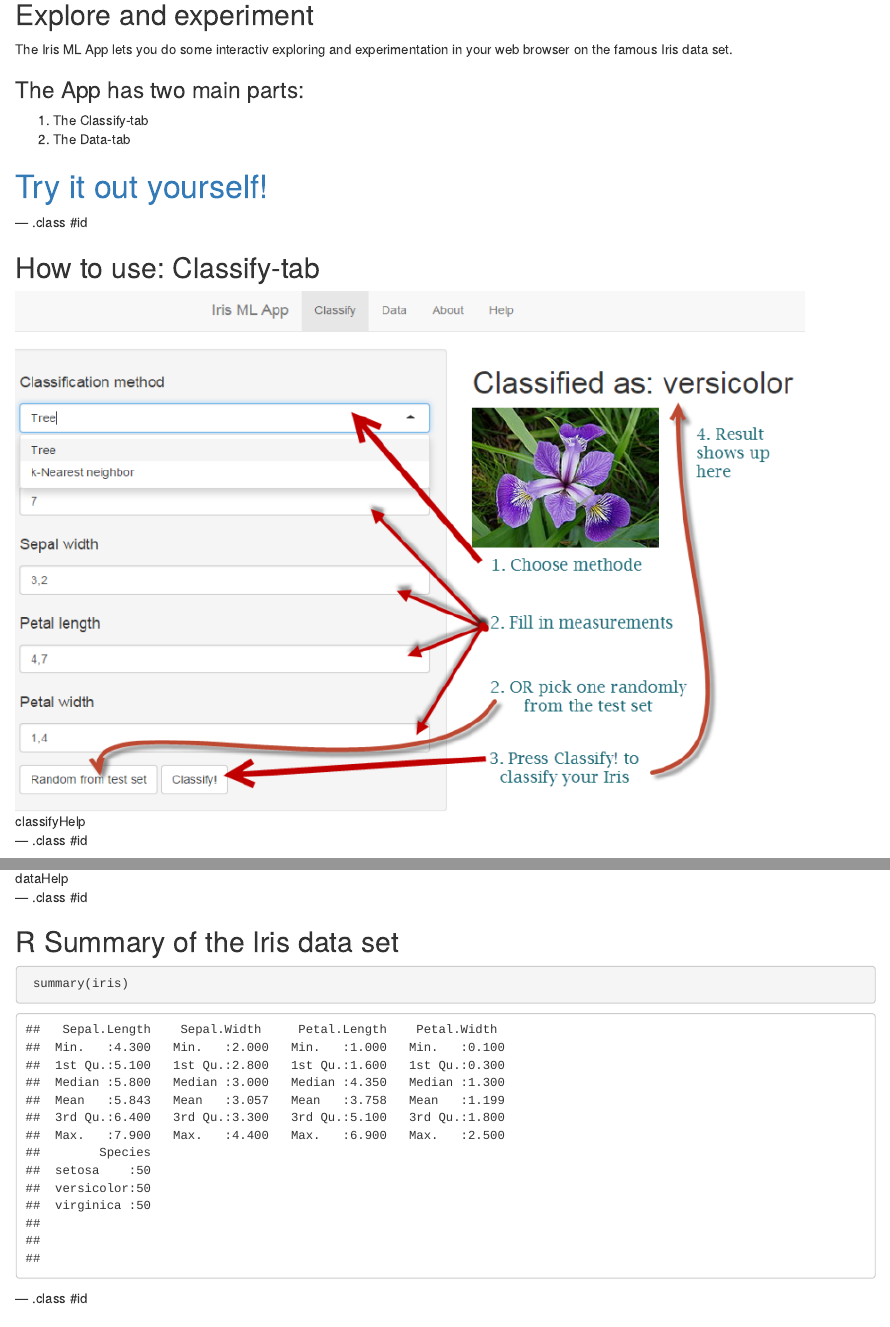
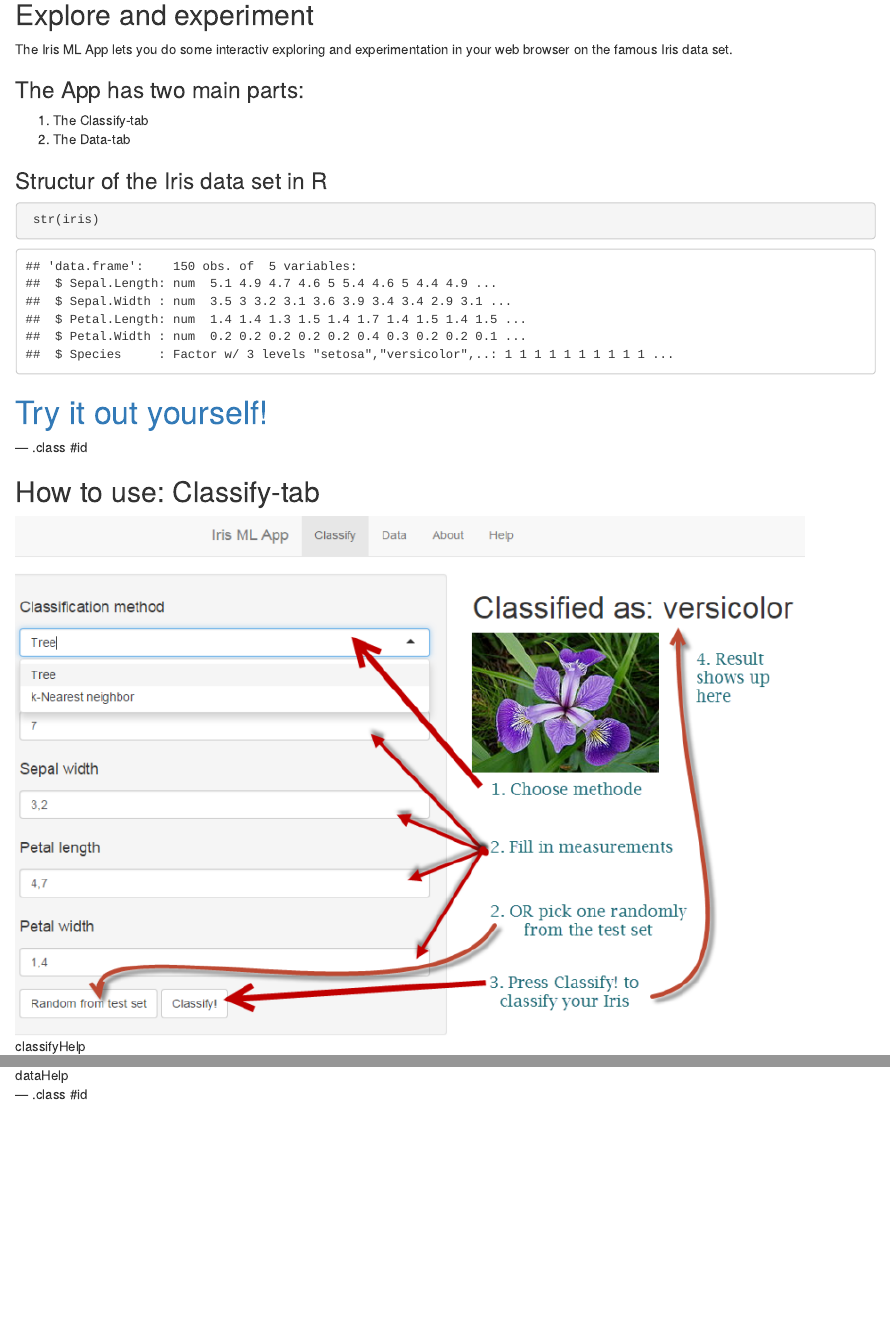
Before and after one commit to mfrellum/devdataprod015, an R Markdown document (pitch/index.Rmd): the page in a window 1100 px wide, from 160 px down, and a second part further down, joined at a grey line. Rendered offline with R 4.5, knitr and Pandoc, with nearby package versions.

Commit message:
Even more Small corrections

````diff
--- a/pitch/index.Rmd
+++ b/pitch/index.Rmd
@@ -30,6 +30,12 @@ the famous Iris data set.
 1. The Classify-tab
 2. The Data-tab
 
+### Structur of the Iris data set in R
+
+```{r iris-summary}
+ str(iris)
+```
+
 # [Try it out yourself!](https://mfrellum.shinyapps.io/Irisclassify)
 
 --- .class #id
@@ -46,14 +52,6 @@ the famous Iris data set.
 
 --- .class #id
 
-## R Summary of the Iris data set
-
-```{r iris-summary}
- summary(iris)
-```
-
---- .class #id
-
 ## External resources
 Here you can read more about the famous Iris data set and the classification methods
 used in this App. Images are borrowed from these sites.
````
Also changed, not shown: pitch/index.html, pitch/index.md.
